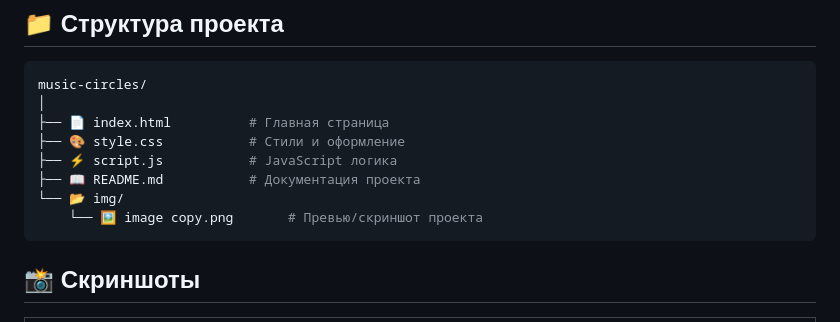
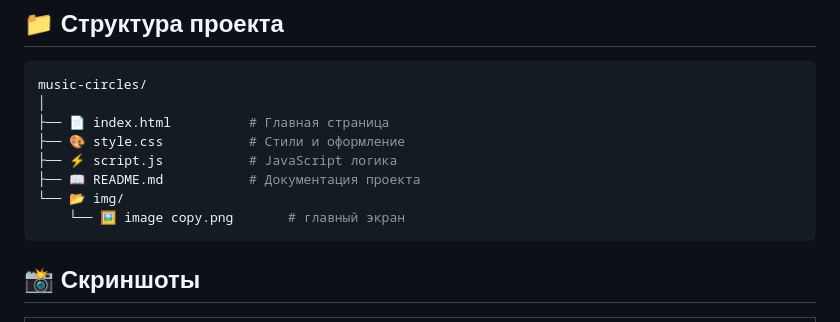
Before and after one commit to style-beep/work5, a Markdown page: readME.md, the part around the change. Rendered like a GitHub page.

````diff
--- a/readME.md
+++ b/readME.md
@@ -25,7 +25,7 @@ music-circles/
 ├── ⚡ script.js           # JavaScript логика
 ├── 📖 README.md           # Документация проекта
 └── 📂 img/
-    └── 🖼️ image copy.png       # Превью/скриншот проекта
+    └── 🖼️ image copy.png       # главный экран
 ```
 ## 📸 Скриншоты
 
````
